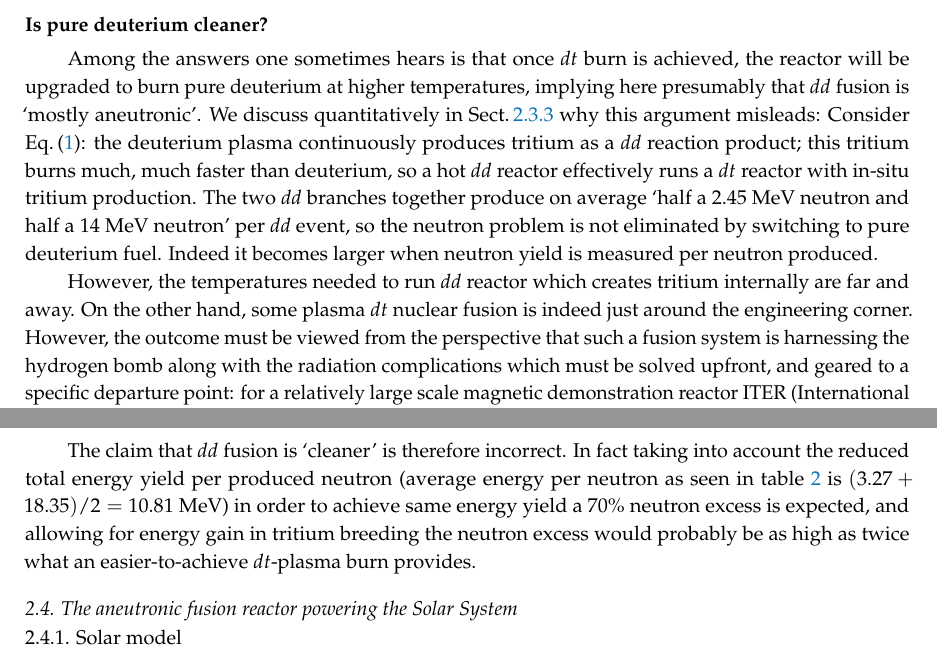
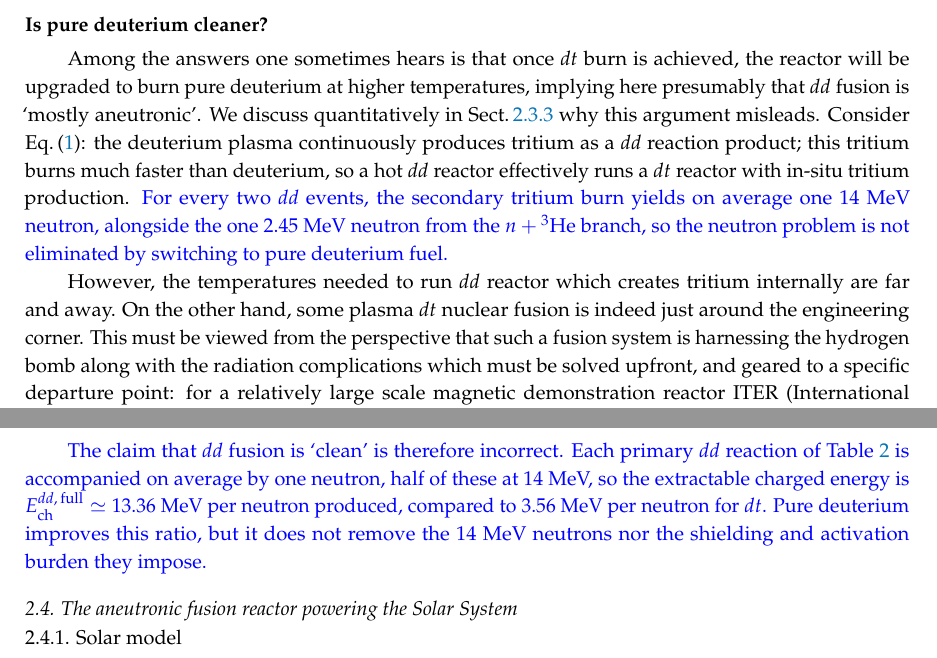
Before and after one commit to ajsteinmetz/fusion-insights, a LaTeX paper (aneutronic-fusion-v3.tex): two parts of pages 8 and 32 of 68, joined at a grey line, cut so that both start at the same text. Compiled offline with pdfLaTeX.

Commit message:
Update aneutronic-fusion-v3.tex

```diff
--- a/aneutronic-fusion-v3.tex
+++ b/aneutronic-fusion-v3.tex
@@ -283,9 +283,9 @@ These challenges have not been addressed with adequate rigor by many advocates o
 Arguably the gigantic support structures that the total low plasma density large fusion system requires assure that a $dt$ fusion reactor is with near certainty more `dirty' than any fission nuclear reactor.
 
 \paragraph*{\bf Is pure deuterium cleaner?}
-Among the answers one sometimes hears is that once $dt$ burn is achieved, the reactor will be upgraded to burn pure deuterium at higher temperatures, implying here presumably that $dd$ fusion is `mostly aneutronic'. We discuss quantitatively in \rsec{ssubsec:SecondHeating} why this argument misleads: Consider \req{eq:ddQp}: the deuterium plasma continuously produces tritium as a $dd$ reaction product; this tritium burns much, much faster than deuterium, so a hot $dd$ reactor effectively runs a $dt$ reactor with in-situ tritium production. The two $dd$ branches together produce on average `half a 2.45~MeV neutron and half a 14~MeV neutron' per $dd$ event, so the neutron problem is not eliminated by switching to pure deuterium fuel. Indeed it becomes larger when neutron yield is measured per neutron produced.
-
-However, the temperatures needed to run $dd$ reactor which creates tritium internally are far and away. On the other hand, some plasma $dt$ nuclear fusion is indeed just around the engineering corner. However, the outcome must be viewed from the perspective that such a fusion system is harnessing the hydrogen bomb along with the radiation complications which must be solved upfront, and geared to a specific departure point: for a relatively large scale magnetic demonstration reactor ITER (International Thermonuclear Experimental Reactor) the problem of harnessing neutron energy and breeding tritium is clearly different from the same challenge originated in laser driven inertial confinement fusion system where the scale of the source of $dt$ fusion neutrons can be up to a billion times smaller when measured by the volume source of fusion neutrons.
+Among the answers one sometimes hears is that once $dt$ burn is achieved, the reactor will be upgraded to burn pure deuterium at higher temperatures, implying here presumably that $dd$ fusion is `mostly aneutronic'. We discuss quantitatively in \rsec{ssubsec:SecondHeating} why this argument misleads. Consider \req{eq:ddQp}: the deuterium plasma continuously produces tritium as a $dd$ reaction product; this tritium burns much faster than deuterium, so a hot $dd$ reactor effectively runs a $dt$ reactor with in-situ tritium production. {\xblue For every two $dd$ events, the secondary tritium burn yields on average one 14~MeV neutron, alongside the one 2.45~MeV neutron from the $n+{}^3\mathrm{He}$ branch, so the neutron problem is not eliminated by switching to pure deuterium fuel.}
+
+However, the temperatures needed to run $dd$ reactor which creates tritium internally are far and away. On the other hand, some plasma $dt$ nuclear fusion is indeed just around the engineering corner. This must be viewed from the perspective that such a fusion system is harnessing the hydrogen bomb along with the radiation complications which must be solved upfront, and geared to a specific departure point: for a relatively large scale magnetic demonstration reactor ITER (International Thermonuclear Experimental Reactor) the problem of harnessing neutron energy and breeding tritium is clearly different from the same challenge originated in laser driven inertial confinement fusion system where the scale of the source of $dt$ fusion neutrons can be up to a billion times smaller when measured by the volume source of fusion neutrons.
 
 \paragraph*{\bf Inertial confinement: a smaller neutron source}
 Inertial confinement (IC) means there is no time for an ignited fusion pellet to fall apart before it is sufficiently burned up. A functional IC reactor would be a small, nano-hydrogen bomb which needs to be fired by lasers at a rate of 0.5 kHz, releasing up to 10\,MJ in energy per shot, accompanied by a burst of $3 \times 10^{18}$ ultra-fast 14.1 MeV neutrons. {\xblue However, laser technology capable to deliver 500 shots per second with MJ energy content remains elusive today. Speaking more generally, the issue is that a small but noticeable fraction of produced reactor power needs to be converted to continuously delivered laser power.} In our opinion it is possible to enclose this burst source with a 5-20 meter radius reactor vessel, harnessing energy and breeding the required tritium.
@@ -922,7 +922,7 @@ Step & Reaction & $Q$ (MeV) & $Q_\mathrm{ch}$ (MeV) & Heating per primary $dd$ (
 
 The total charged heating per primary $dd$ reaction in the strong-confinement limit is therefore $E_\mathrm{ch}^{dd,\,\mathrm{full}}\simeq 13.36$~MeV, a factor of $\simeq 5.5$ above the primary-only value of 2.43~MeV. This is the enhancement depicted in Fig.~\ref{fig:DD_boosted}. Two points deserve emphasis. First, the $d+{}^3\mathrm{He}$ secondary branch contributes by far the largest share (9.18~MeV) because it deposits its full $Q$ in charged particles; the $d+t$ branch deposits only the 3.56~MeV $\alpha$-particle energy, while the 14.1~MeV neutron escapes. Second, and most important for the message of \rsec{sssec:bottleHBomb}, the secondary $d+t$ reaction produces a 14~MeV neutron for every two primary $dd$ fusions, so a pure $dd$ plasma operating in the strong-burn regime carries a similar neutron hazard per unit energy as an explicit $dt$ plasma.
 
-The claim that $dd$ fusion is `cleaner' is therefore incorrect. In fact taking into account the reduced total energy yield per produced neutron (average energy per neutron as seen in table~\ref{tab:dd_chain} is $(3.27+18.35)/2=10.81$ MeV) in order to achieve same energy yield a 70\% neutron excess is expected, and allowing for energy gain in tritium breeding the neutron excess would probably be as high as twice what an easier-to-achieve $dt$-plasma burn provides.
+{\xblue The claim that $dd$ fusion is `clean' is therefore incorrect. Each primary $dd$ reaction of Table~\ref{tab:dd_chain} is accompanied on average by one neutron, half of these at 14~MeV, so the extractable charged energy is $E_\mathrm{ch}^{dd,\,\mathrm{full}}\simeq13.36$~MeV per neutron produced, compared to 3.56~MeV per neutron for $dt$. Pure deuterium improves this ratio, but it does not remove the 14~MeV neutrons nor the shielding and activation burden they impose.}
 
 %%%%%%%%%%%%%%%%%%%%%%%%%%%%%%%%%%%%%%%%%%
 \subsection{The aneutronic fusion reactor powering the Solar System}\label{ssec:SolarFusion}
```
